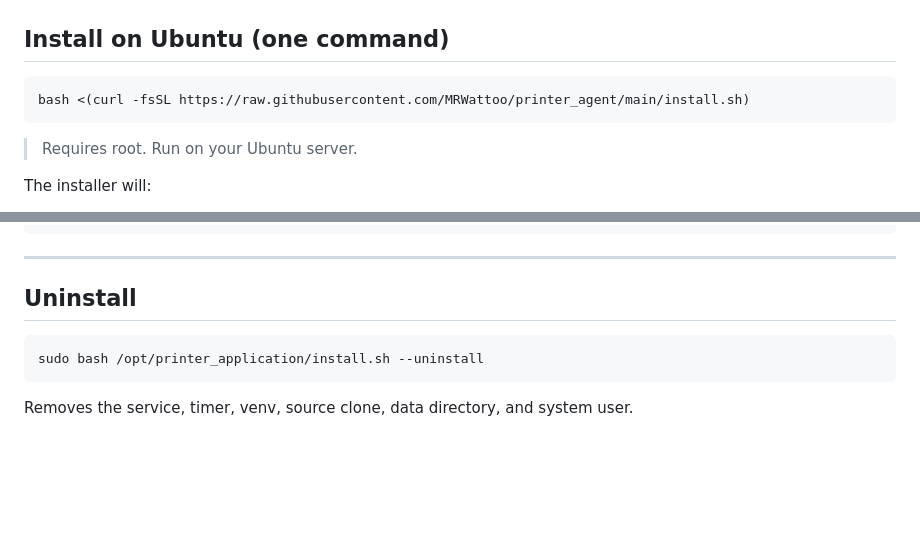
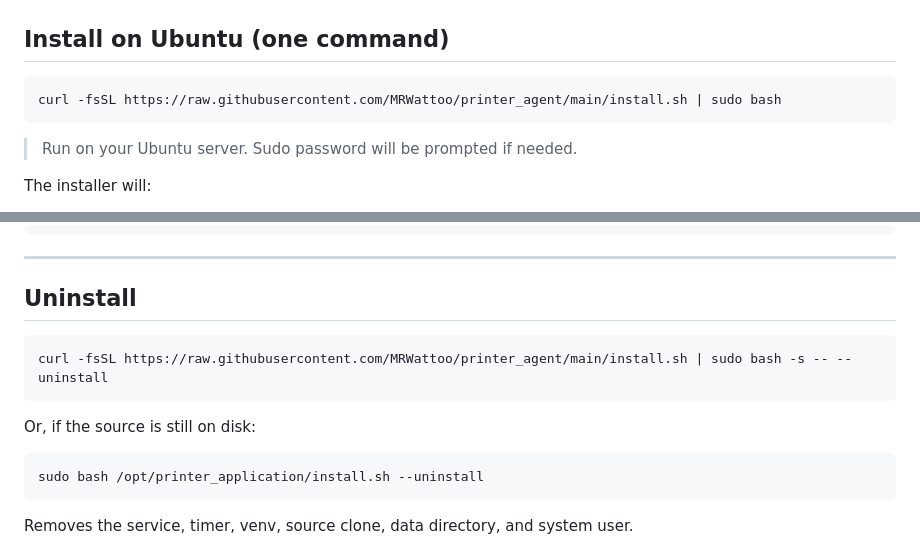
Before and after one commit to MRWattoo/printer_agent, a Markdown page: README.md, 2 parts joined by grey strips. GitHub-like rendering; blank space fills up the shorter version.

Commit message:
docs: update README install commands to use curl pipe pattern
Replace process substitution (bash <(curl ...)) with the reliable
curl | sudo bash pattern, which works consistently across all Ubuntu
versions. Update uninstall command to match.

Co-Authored-By: Claude Sonnet 4.6 <noreply@anthropic.com>

````diff
--- a/README.md
+++ b/README.md
@@ -10,10 +10,10 @@ network printer. Jobs are confirmed only after a successful print.
 ## Install on Ubuntu (one command)
 
 ```bash
-bash <(curl -fsSL https://raw.githubusercontent.com/MRWattoo/printer_agent/main/install.sh)
+curl -fsSL https://raw.githubusercontent.com/MRWattoo/printer_agent/main/install.sh | sudo bash
 ```
 
-> Requires root. Run on your Ubuntu server.
+> Run on your Ubuntu server. Sudo password will be prompted if needed.
 
 The installer will:
 
@@ -62,6 +62,12 @@ sudo systemctl restart printer-app       # manual restart
 ---
 
 ## Uninstall
+
+```bash
+curl -fsSL https://raw.githubusercontent.com/MRWattoo/printer_agent/main/install.sh | sudo bash -s -- --uninstall
+```
+
+Or, if the source is still on disk:
 
 ```bash
 sudo bash /opt/printer_application/install.sh --uninstall
````
